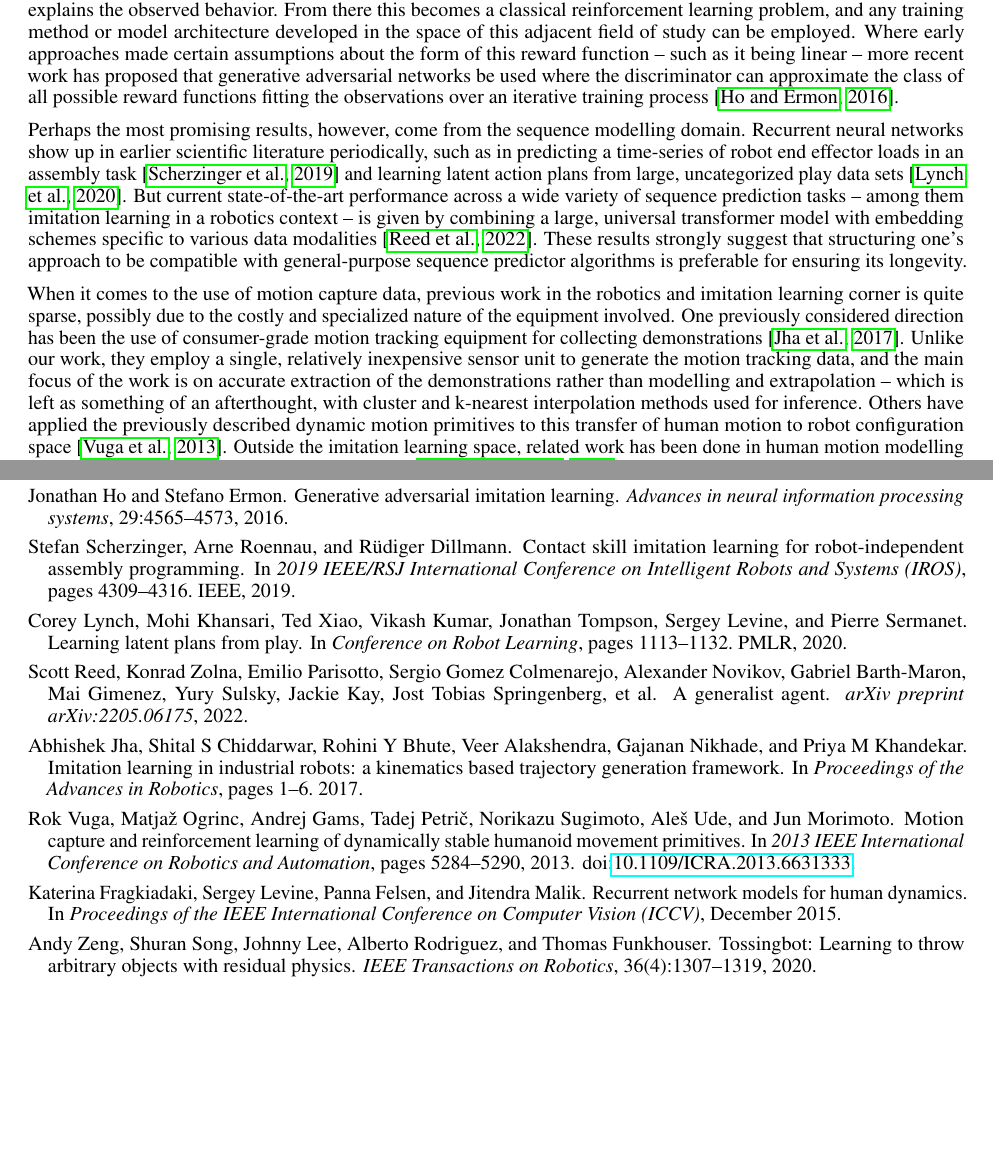
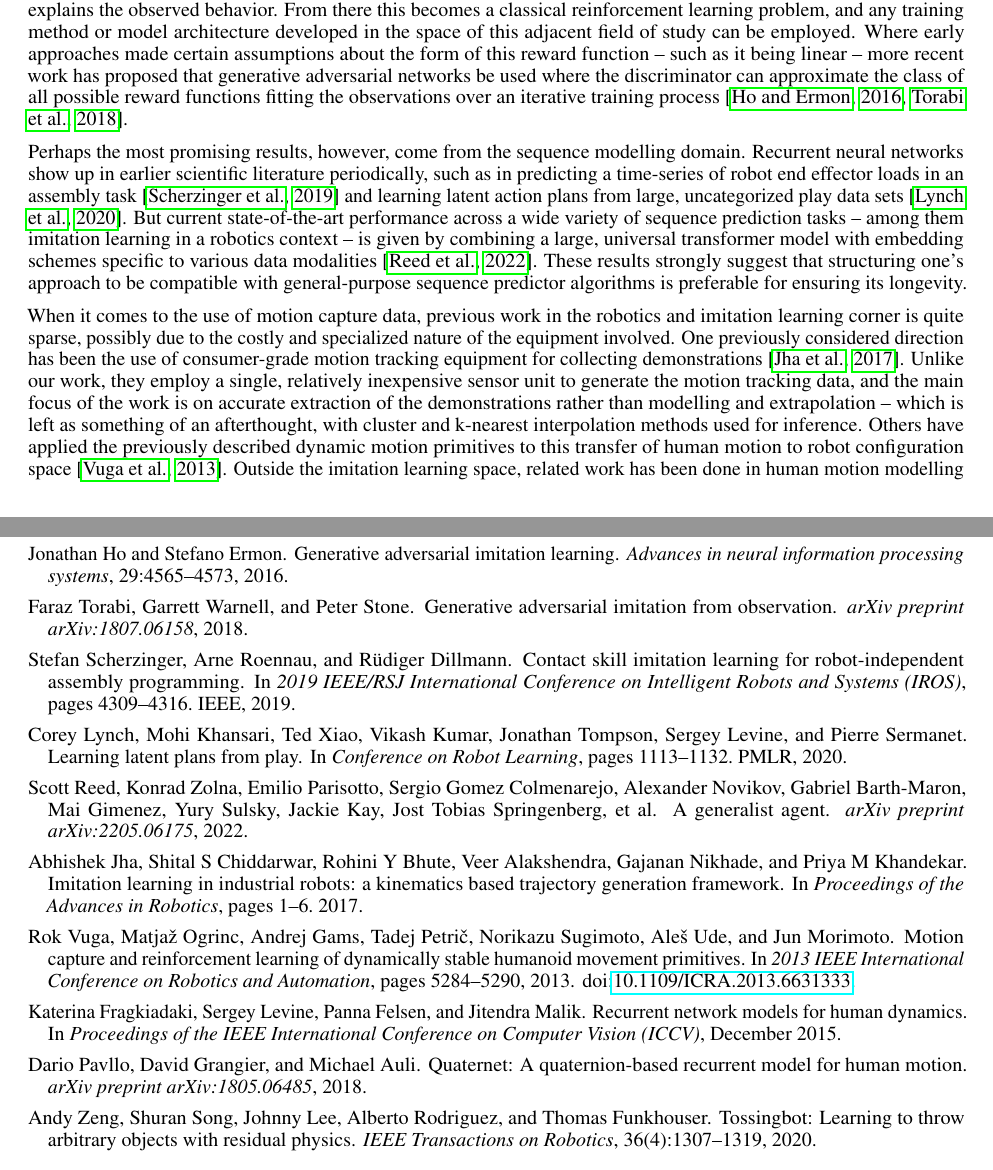
Before and after one commit to peteris-racinskis/masters, a LaTeX paper (tex-arxiv/article.tex): two parts of pages 3 and 17 of 17 before the commit and two parts of pages 3 and 17 of 18 after it, joined at a grey line, cut so that both start at the same text, the shorter picture padded with empty space. Compiled offline with pdfLaTeX.

Commit message:
fix related work, but only things that actually need fixing.

```diff
--- a/tex-arxiv/article.tex
+++ b/tex-arxiv/article.tex
@@ -112,9 +112,9 @@ In its simplest and most straightforward form -- known as \emph{behavioral cloni
 
 However, it has since become apparent that pure behavioral cloning suffers from distribution shift -- a phenomenon whereby the distribution of states visited by the policy diverges from that of the original training data set by way of incremental error, eventually leading to poor predictions by the model and irrecoverable deviation from the intended task. To improve the ability of policies to recover from this failure mode, various more complex approaches to the task have been proposed. One major direction of research has been the use of inherently robust, composable functions known as \emph{dynamic motion primitives}, employing systems of differential equations and parametric models such as Gaussian basis functions to obviate the problem of distribution shift entirely -- ensuring convergence towards the goal through the explicit dynamics of the system \citep{pastor2009learning}. Though showing promising results, it must be noted that the model templates used are quite domain-specific. Others have attempted to use more general-purpose models in conjunction with interactive sampling of the expert response to compensate for distribution shift \citep{ross2011no}. While theoretically able to guarantee convergence, the major drawback of such methods is that an expert function is required that can be queried numerous times as part of the training process. This severely restricts applicability to practical use cases, since it is impossible to implement when only given a set of pre-recorded demonstrations.
 
-A different means of handling this problem is given by the field of \emph{inverse reinforcement learning} \citep{abbeel2004apprenticeship}. Rather than attempting to model the expert function directly, it is assumed that the expert is itself acting in accordance with an unknown reward function. An attempt therefore is made to approximate this reward in a way that explains the observed behavior. From there this becomes a classical reinforcement learning problem, and any training method or model architecture developed in the space of this adjacent field of study can be employed. Where early approaches made certain assumptions about the form of this reward function -- such as it being linear -- more recent work has proposed that generative adversarial networks be used where the discriminator can approximate the class of all possible reward functions fitting the observations over an iterative training process \citep{ho2016generative}.
+A different means of handling this problem is given by the field of \emph{inverse reinforcement learning} \citep{abbeel2004apprenticeship}. Rather than attempting to model the expert function directly, it is assumed that the expert is itself acting in accordance with an unknown reward function. An attempt therefore is made to approximate this reward in a way that explains the observed behavior. From there this becomes a classical reinforcement learning problem, and any training method or model architecture developed in the space of this adjacent field of study can be employed. Where early approaches made certain assumptions about the form of this reward function -- such as it being linear -- more recent work has proposed that generative adversarial networks be used where the discriminator can approximate the class of all possible reward functions fitting the observations over an iterative training process \citep{ho2016generative,torabi2018generative}.
 
 Perhaps the most promising results, however, come from the sequence modelling domain. Recurrent neural networks show up in earlier scientific literature periodically, such as in predicting a time-series of robot end effector loads in an assembly task \citep{scherzinger2019contact} and learning latent action plans from large, uncategorized play data sets \citep{lynch2020learning}. But current state-of-the-art performance across a wide variety of sequence prediction tasks -- among them imitation learning in a robotics context -- is given by combining a large, universal transformer model with embedding schemes specific to various data modalities \citep{reed2022generalist}. These results strongly suggest that structuring one's approach to be compatible with general-purpose sequence predictor algorithms is preferable for ensuring its longevity.
 
-When it comes to the use of motion capture data, previous work in the robotics and imitation learning corner is quite sparse, possibly due to the costly and specialized nature of the equipment involved. One previously considered direction has been the use of consumer-grade motion tracking equipment for collecting demonstrations \citep{jha2017imitation}. Unlike our work, they employ a single, relatively inexpensive sensor unit to generate the motion tracking data, and the main focus of the work is on accurate extraction of the demonstrations rather than modelling and extrapolation -- which is left as something of an afterthought, with cluster and k-nearest interpolation methods used for inference. Others have applied the previously described dynamic motion primitives to this transfer of human motion to robot configuration space \citep{vuga2013mocap}. Outside the imitation learning space, related work has been done in human motion modelling utilizing RNNs trained on motion capture data \citep{Fragkiadaki_2015_ICCV}. The main difference between research in this direction and our work lies in the fact that we are mapping directly to robot kinematics, don't consider the human kinematic model and place an emphasis on extracting additional implicit signals from the observations.
+When it comes to the use of motion capture data, previous work in the robotics and imitation learning corner is quite sparse, possibly due to the costly and specialized nature of the equipment involved. One previously considered direction has been the use of consumer-grade motion tracking equipment for collecting demonstrations \citep{jha2017imitation}. Unlike our work, they employ a single, relatively inexpensive sensor unit to generate the motion tracking data, and the main focus of the work is on accurate extraction of the demonstrations rather than modelling and extrapolation -- which is left as something of an afterthought, with cluster and k-nearest interpolation methods used for inference. Others have applied the previously described dynamic motion primitives to this transfer of human motion to robot configuration space \citep{vuga2013mocap}. Outside the imitation learning space, related work has been done in human motion modelling utilizing RNNs trained on motion capture data \citep{Fragkiadaki_2015_ICCV,pavllo2018quaternet}. The main difference between research in this direction and our work lies in the fact that we are mapping directly to robot kinematics, don't consider the human kinematic model and place an emphasis on extracting additional implicit signals from the observations.
 
```
Also changed, not shown: tex-arxiv/article.bbl, tex-arxiv/article.pdf, tex-arxiv/article.tex (2 more changed lines), 1 other file.
